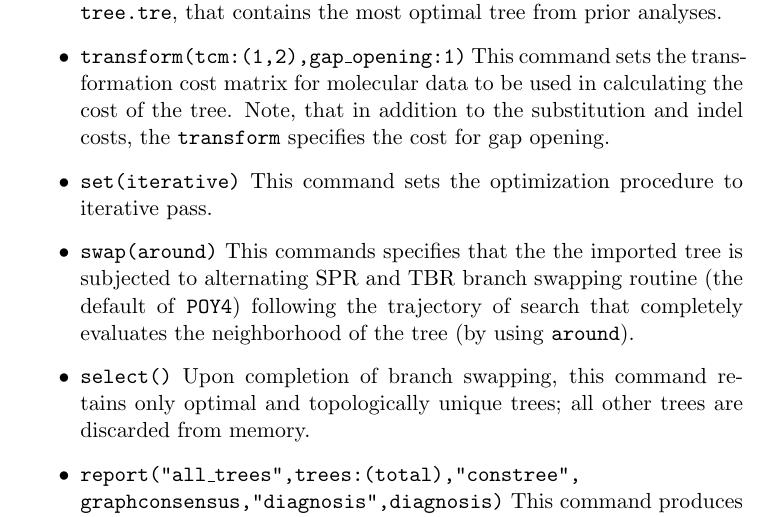
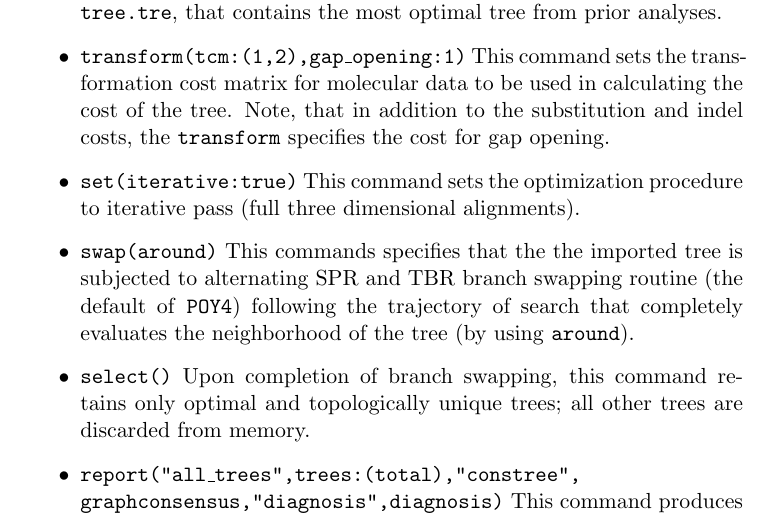
Before and after one commit to amnh/poy4-test, a LaTeX thesis (doc/commands.tex, which reads doc/poytutorials.tex): part of page 137 of 156, cut so that both start at the same text. Compiled offline with pdfLaTeX; a LaTeX package or settings file that is missing is left out.

Commit message:
Updated the tutorials to the new iterative argument.

```diff
--- a/doc/poytutorials.tex
+++ b/doc/poytutorials.tex
@@ -58,7 +58,7 @@ The following script implements a strategy for a thorough search under iterative
 read("9.fas","31.ss",aminoacids:("41.aa"))
 read("inter_tree.tre")
 transform(tcm:(1,2),gap_opening:1)
-set(iterative)
+set(iterative:true)
 swap(around)
 select()
 report("all_trees",trees:(total),"constree", graphconsensus,
@@ -73,7 +73,8 @@ exit()
 \item \texttt{read("9.fas","31.ss",aminoacids:("41.aa"))} This command imports all the nucleotide sequence datafiles (all files with the extension \texttt{.seq}), a morphological datafile \texttt{morph.ss} in Hennig86 format, and an aminoacid datafile \texttt{myosin.aa}.
 \item \texttt{read("inter\_tree.tre")} This command imports a tree file, \texttt{inter\_tree.tre}, that contains the most optimal tree from prior analyses.
 \item \texttt{transform(tcm:(1,2),gap\_opening:1)} This command sets the transformation cost matrix for molecular data to be used in calculating the cost of the tree. Note, that in addition to the substitution and indel costs, the \poycommand{transform} specifies the cost for gap opening.
-\item \texttt{set(iterative)} This command sets the optimization procedure to iterative pass.
+\item \texttt{set(iterative:true)} This command sets the optimization procedure
+    to iterative pass (full three dimensional alignments).
 \item \texttt{swap(around)} This commands specifies that the the imported tree is subjected to alternating SPR and TBR branch swapping routine (the default of \poy) following the trajectory of search that completely evaluates the neighborhood of the tree (by using \poyargument{around}).
 \item \texttt{select()} Upon completion of branch swapping, this command retains only optimal and topologically unique trees; all other trees are discarded from memory.
 \item \texttt{report("all\_trees",trees:(total),"constree",\\graphconsensus,"diagnosis",diagnosis)} This command produces a series of outputs of the results of the search. It includes a file containing best trees in parenthetical notation and their costs (\texttt{all\_trees}), a graphical representation (in PostScript format) of the strict consensus (\texttt{constree}), and the diagnoses for all best trees (\texttt{diagnosis}).
```
